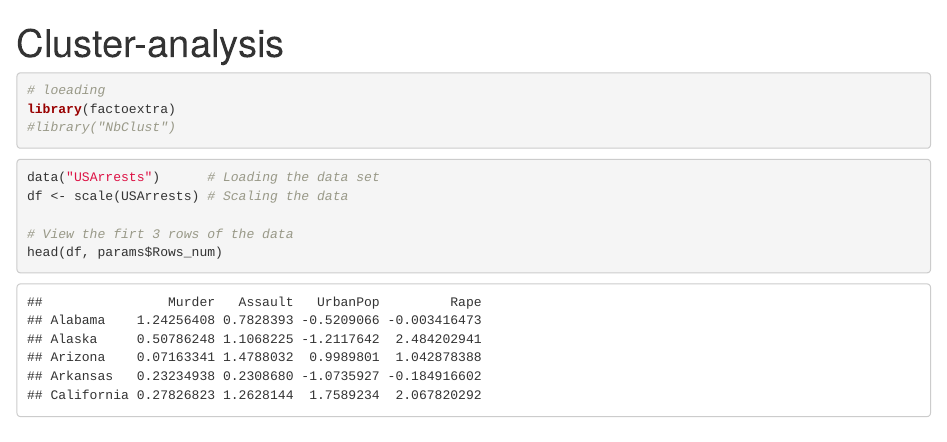
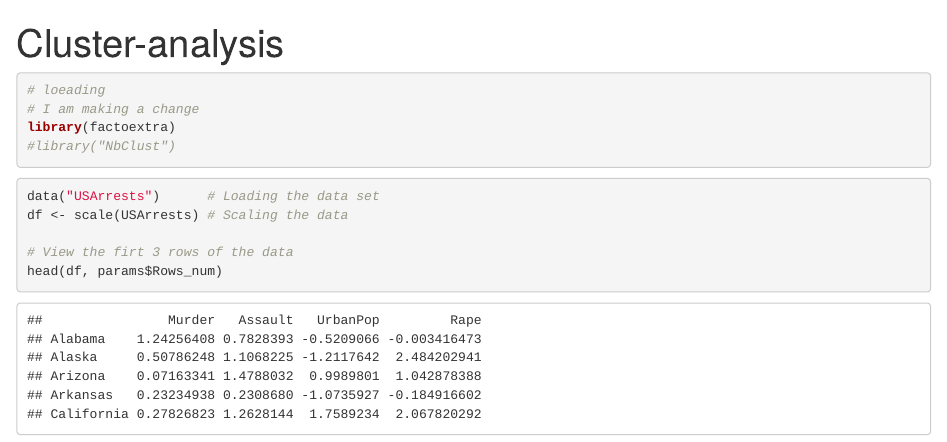
Before and after one commit to ranibasna/Reproducible-research-with-R-, an R Markdown document (markdown_reports/clustering_report.Rmd): the page in a window 1100 px wide, from its top. Rendered offline with R 4.5, knitr and Pandoc, with nearby package versions; some code elsewhere in the file could not run offline.

Commit message:
comiting testeing

````diff
--- a/markdown_reports/clustering_report.Rmd
+++ b/markdown_reports/clustering_report.Rmd
@@ -10,6 +10,7 @@ params:
 
 ```{r loadlib, include=TRUE}
 # loeading
+# I am making a change
 library(factoextra)
 #library("NbClust")
 ```
````
Also changed, not shown: site/Git/index.html, site/conda/index.html, site/index.html, site/search/search_index.json, 1 other file.
